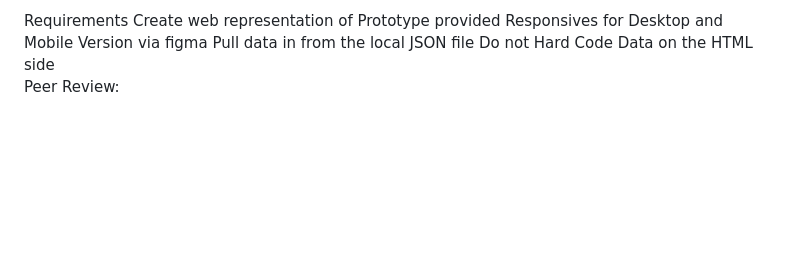
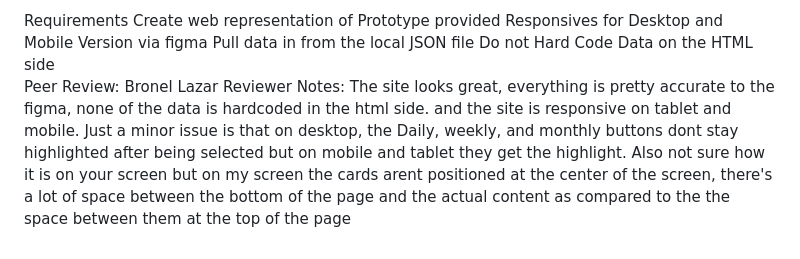
Before and after one commit to bhenry3145/TimeTracker, a Markdown page: README.md, the part around the change. GitHub-like rendering; blank space fills up the shorter version.

```diff
--- a/README.md
+++ b/README.md
@@ -108,4 +108,5 @@ Create web representation of Prototype provided
 Responsives for Desktop and Mobile Version via figma
 Pull data in from the local JSON file
 Do not Hard Code Data on the HTML side
-Peer Review:
+Peer Review: Bronel Lazar
+Reviewer Notes: The site looks great, everything is pretty accurate to the figma, none of the data is hardcoded in the html side. and the site is responsive on tablet and mobile. Just a minor issue is that on desktop, the Daily, weekly, and monthly buttons dont stay highlighted after being selected but on mobile and tablet they get the highlight. Also not sure how it is on your screen but on my screen the cards arent positioned at the center of the screen, there's a lot of space between the bottom of the page and the actual content as compared to the the space between them at the top of the page
```
